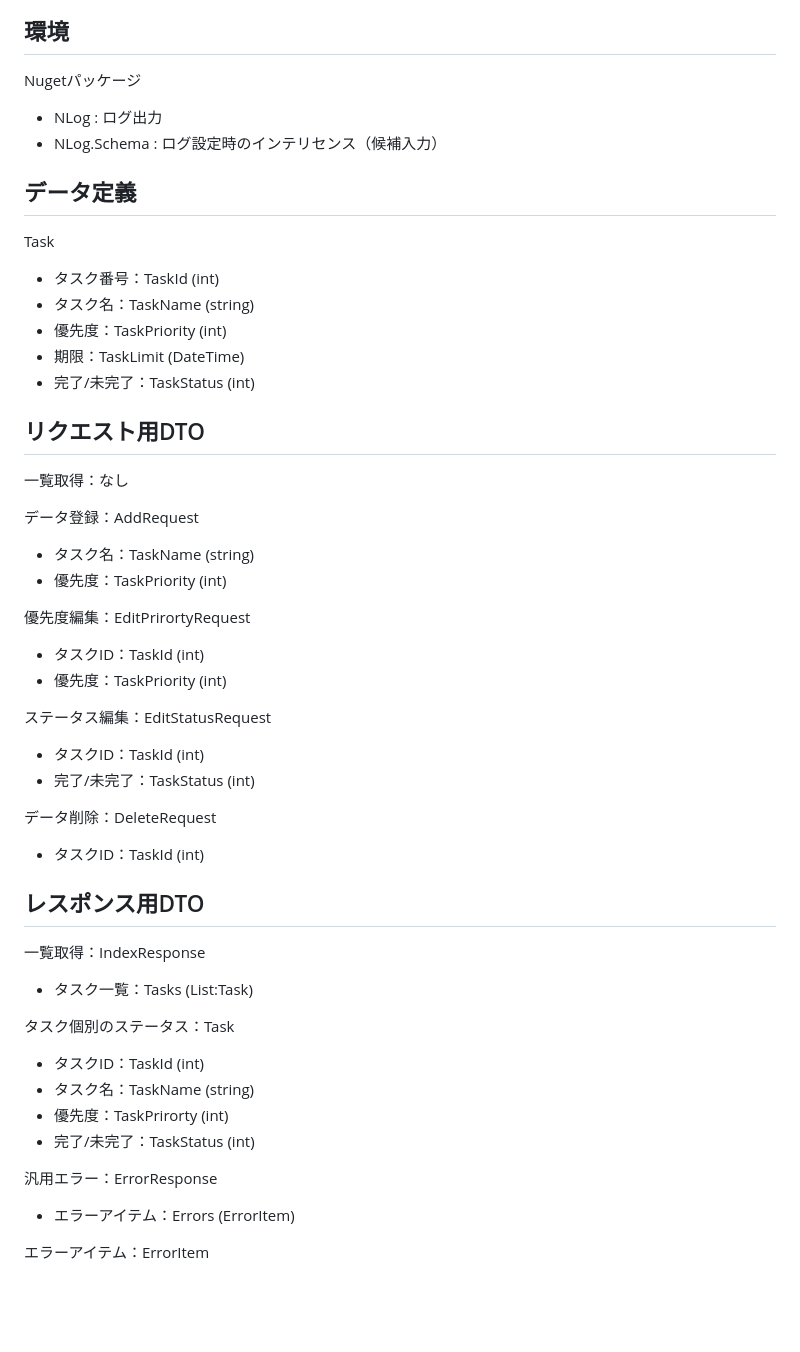
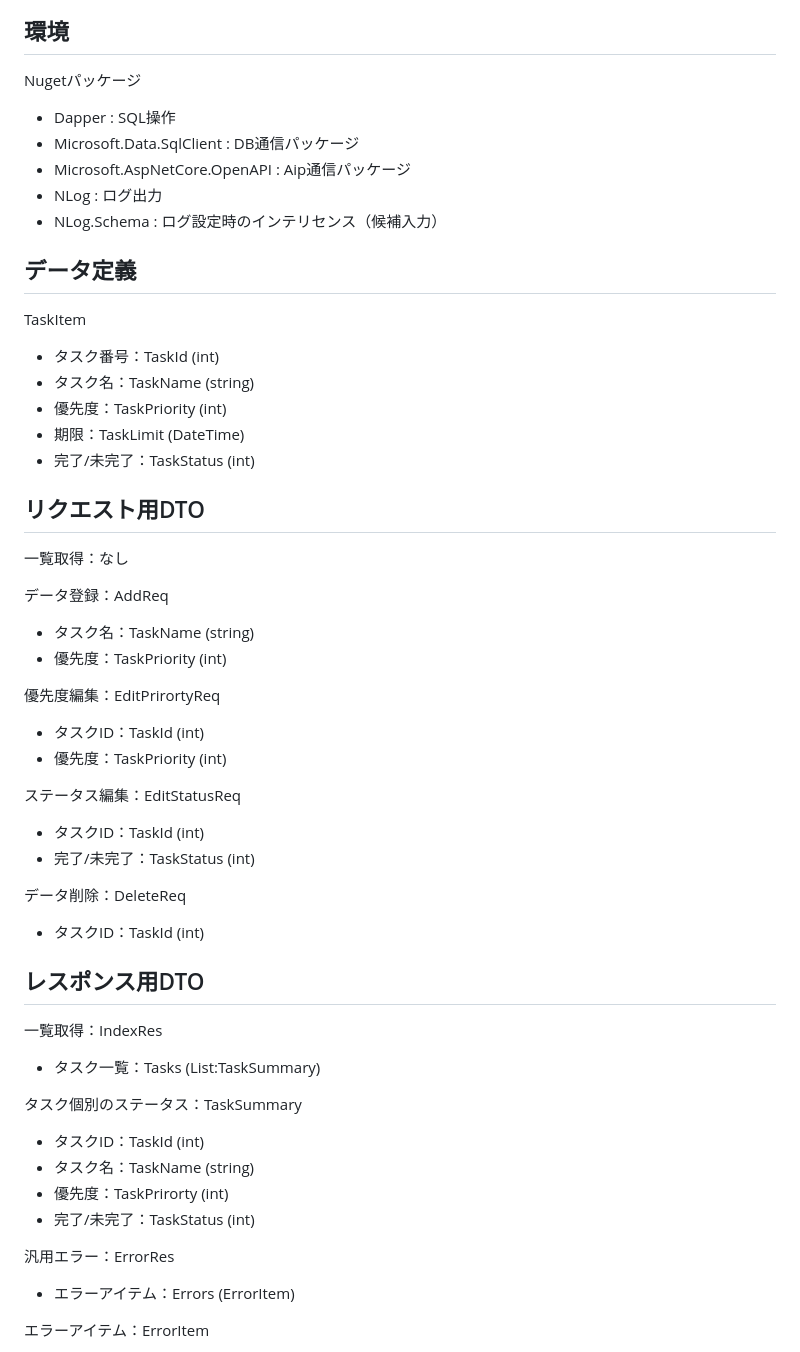
Before and after one commit to wohara224/PairProgramming2_Team1, a Markdown page: 設計/Server.md, the part around the change. Rendered like a GitHub page; blank space fills up the shorter version.

```diff
--- a/設計/Server.md
+++ b/設計/Server.md
@@ -3,12 +3,15 @@
 ## 環境
 
 Nugetパッケージ
+- Dapper : SQL操作
+- Microsoft.Data.SqlClient : DB通信パッケージ
+- Microsoft.AspNetCore.OpenAPI : Aip通信パッケージ
 - NLog : ログ出力
 - NLog.Schema : ログ設定時のインテリセンス（候補入力）
 
 ## データ定義
 
-Task
+TaskItem
 - タスク番号：TaskId (int)
 - タスク名：TaskName (string)
 - 優先度：TaskPriority (int)
@@ -19,33 +22,33 @@ Task
 
 一覧取得：なし
 
-データ登録：AddRequest
+データ登録：AddReq
 - タスク名：TaskName (string)
 - 優先度：TaskPriority (int)
 
-優先度編集：EditPrirortyRequest
+優先度編集：EditPrirortyReq
 - タスクID：TaskId (int)
 - 優先度：TaskPriority (int)
 
-ステータス編集：EditStatusRequest
+ステータス編集：EditStatusReq
 - タスクID：TaskId (int)
 - 完了/未完了：TaskStatus (int)
 
-データ削除：DeleteRequest
+データ削除：DeleteReq
 - タスクID：TaskId (int)
 
 ## レスポンス用DTO
 
-一覧取得：IndexResponse
-- タスク一覧：Tasks (List:Task)
+一覧取得：IndexRes
+- タスク一覧：Tasks (List:TaskSummary)
 
-タスク個別のステータス：Task
+タスク個別のステータス：TaskSummary
 - タスクID：TaskId (int)
 - タスク名：TaskName (string)
 - 優先度：TaskPrirorty (int)
 - 完了/未完了：TaskStatus (int)
 
-汎用エラー：ErrorResponse
+汎用エラー：ErrorRes
   - エラーアイテム：Errors (ErrorItem)
 
 エラーアイテム：ErrorItem
```
